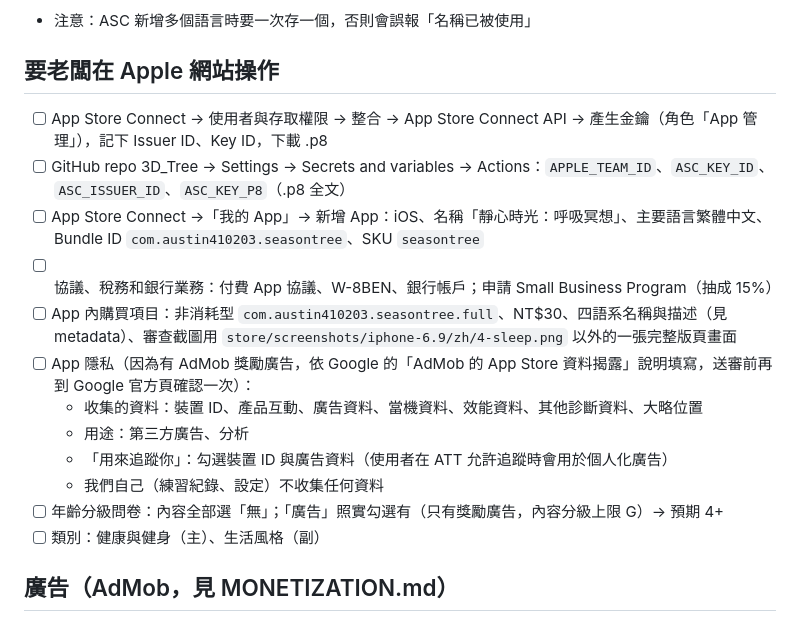
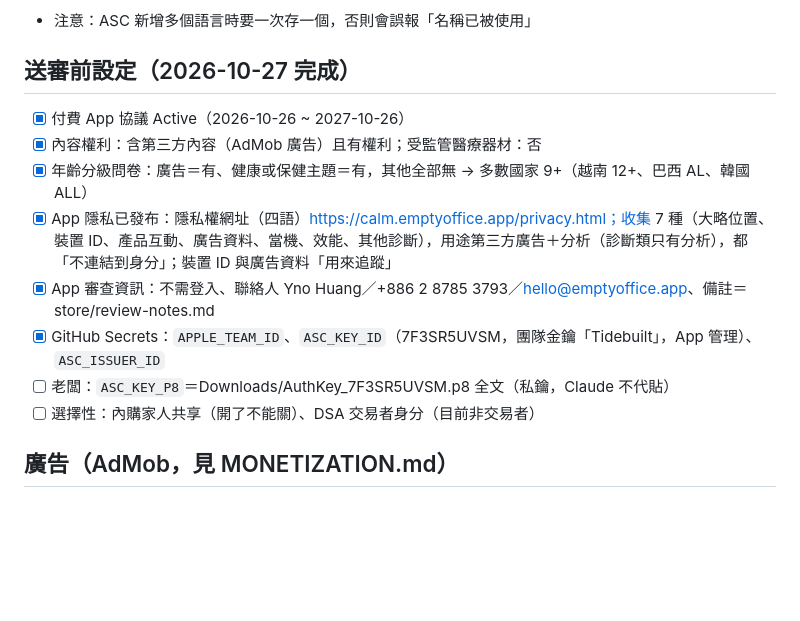
Before and after one commit to austin410203/3D_Tree, a Markdown page: docs/RELEASE.md, the part around the change. Rendered like a GitHub page; blank space fills up the shorter version.

Commit message:
docs: App Store Connect declarations, privacy label and review info done
Co-Authored-By: Claude Opus 5.5 <noreply@anthropic.com>

```diff
--- a/docs/RELEASE.md
+++ b/docs/RELEASE.md
@@ -29,19 +29,15 @@
 - [x] 版本 1.0：四語宣傳文字、描述、關鍵字、支援／行銷網址、版權「2026 Empty Office」、手動發布、四語各 6 張截圖
 - 注意：ASC 新增多個語言時要一次存一個，否則會誤報「名稱已被使用」
 
-## 要老闆在 Apple 網站操作
-- [ ] App Store Connect → 使用者與存取權限 → 整合 → App Store Connect API → 產生金鑰（角色「App 管理」），記下 Issuer ID、Key ID，下載 .p8
-- [ ] GitHub repo 3D_Tree → Settings → Secrets and variables → Actions：`APPLE_TEAM_ID`、`ASC_KEY_ID`、`ASC_ISSUER_ID`、`ASC_KEY_P8`（.p8 全文）
-- [ ] App Store Connect →「我的 App」→ 新增 App：iOS、名稱「靜心時光：呼吸冥想」、主要語言繁體中文、Bundle ID `com.austin410203.seasontree`、SKU `seasontree`
-- [ ] 協議、稅務和銀行業務：付費 App 協議、W-8BEN、銀行帳戶；申請 Small Business Program（抽成 15%）
-- [ ] App 內購買項目：非消耗型 `com.austin410203.seasontree.full`、NT$30、四語系名稱與描述（見 metadata）、審查截圖用 `store/screenshots/iphone-6.9/zh/4-sleep.png` 以外的一張完整版頁畫面
-- [ ] App 隱私（因為有 AdMob 獎勵廣告，依 Google 的「AdMob 的 App Store 資料揭露」說明填寫，送審前再到 Google 官方頁確認一次）：
-  - 收集的資料：裝置 ID、產品互動、廣告資料、當機資料、效能資料、其他診斷資料、大略位置
-  - 用途：第三方廣告、分析
-  - 「用來追蹤你」：勾選裝置 ID 與廣告資料（使用者在 ATT 允許追蹤時會用於個人化廣告）
-  - 我們自己（練習紀錄、設定）不收集任何資料
-- [ ] 年齡分級問卷：內容全部選「無」；「廣告」照實勾選有（只有獎勵廣告，內容分級上限 G）→ 預期 4+
-- [ ] 類別：健康與健身（主）、生活風格（副）
+## 送審前設定（2026-10-27 完成）
+- [x] 付費 App 協議 Active（2026-10-26 ~ 2027-10-26）
+- [x] 內容權利：含第三方內容（AdMob 廣告）且有權利；受監管醫療器材：否
+- [x] 年齡分級問卷：廣告＝有、健康或保健主題＝有，其他全部無 → 多數國家 9+（越南 12+、巴西 AL、韓國 ALL）
+- [x] App 隱私已發布：隱私權網址（四語）https://calm.emptyoffice.app/privacy.html；收集 7 種（大略位置、裝置 ID、產品互動、廣告資料、當機、效能、其他診斷），用途第三方廣告＋分析（診斷類只有分析），都「不連結到身分」；裝置 ID 與廣告資料「用來追蹤」
+- [x] App 審查資訊：不需登入、聯絡人 Yno Huang／+886 2 8785 3793／hello@emptyoffice.app、備註＝store/review-notes.md
+- [x] GitHub Secrets：`APPLE_TEAM_ID`、`ASC_KEY_ID`（7F3SR5UVSM，團隊金鑰「Tidebuilt」，App 管理）、`ASC_ISSUER_ID`
+- [ ] 老闆：`ASC_KEY_P8`＝Downloads/AuthKey_7F3SR5UVSM.p8 全文（私鑰，Claude 不代貼）
+- [ ] 選擇性：內購家人共享（開了不能關）、DSA 交易者身分（目前非交易者）
 
 ## 廣告（AdMob，見 MONETIZATION.md）
 - [ ] 老闆：AdMob 建立 iOS／Android 應用程式與獎勵廣告單元，交給 Claude App ID、廣告單元 ID、app-ads.txt 那一行
```
